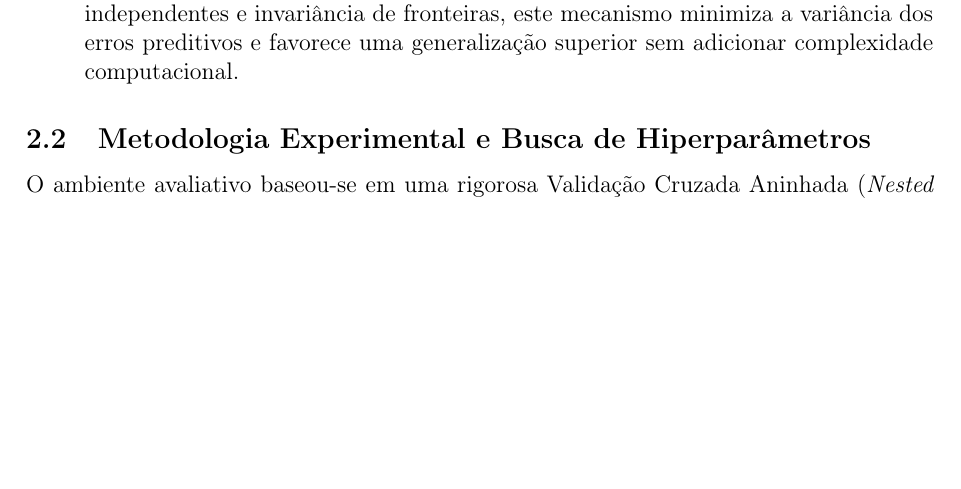
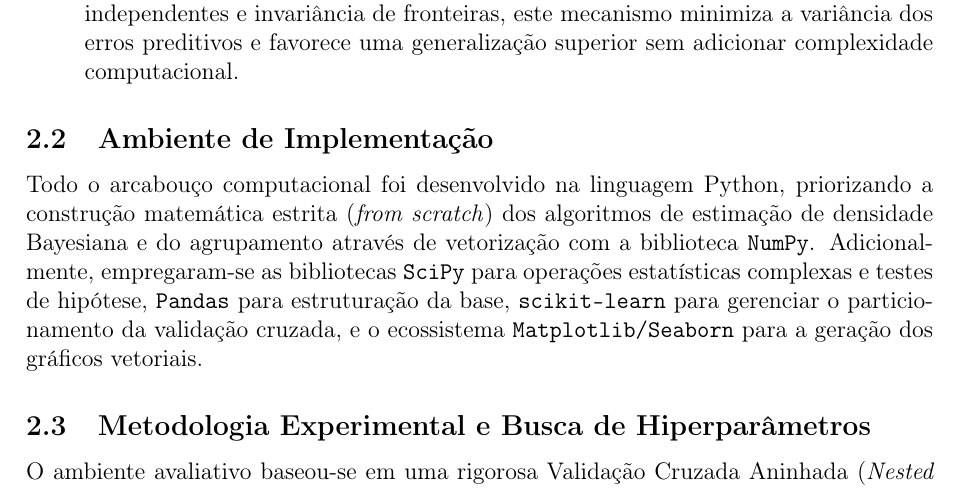
Before and after one commit to clarabarretto/AM-FRANCISCO, a LaTeX paper (relatorio_projeto.tex): part of page 6 of 17 before the commit and part of page 6 of 18 after it, cut so that both start at the same text, the shorter picture padded with empty space. Compiled offline with pdfLaTeX.

Commit message:
docs: adiciona subseção detalhando o ambiente de implementação e bibliotecas utilizadas

```diff
--- a/relatorio_projeto.tex
+++ b/relatorio_projeto.tex
@@ -124,6 +124,9 @@ Para a segunda etapa do projeto, foi requisitado o desenvolvimento e a comparaç
 
     \item \textbf{Regressão Logística e Comitê Majority Voting}: A Regressão Logística foi aplicada conforme sua premissa discriminativa padrão. Para agregar as predições dos quatro modelos base em um único \textit{Ensemble}, empregamos a regra do Voto Majoritário (\textit{Majority Voting}). Conforme teorizado matematicamente por Kittler et al. \cite{kittler1998}, o Voto Majoritário consolida-se sob a ótica Bayesiana como uma simplificação robusta e pragmática da Regra da Soma. Sob a suposição de erros independentes e invariância de fronteiras, este mecanismo minimiza a variância dos erros preditivos e favorece uma generalização superior sem adicionar complexidade computacional.
 \end{itemize}
+
+\subsection{Ambiente de Implementação}
+Todo o arcabouço computacional foi desenvolvido na linguagem Python, priorizando a construção matemática estrita (\textit{from scratch}) dos algoritmos de estimação de densidade Bayesiana e do agrupamento através de vetorização com a biblioteca \texttt{NumPy}. Adicionalmente, empregaram-se as bibliotecas \texttt{SciPy} para operações estatísticas complexas e testes de hipótese, \texttt{Pandas} para estruturação da base, \texttt{scikit-learn} para gerenciar o particionamento da validação cruzada, e o ecossistema \texttt{Matplotlib/Seaborn} para a geração dos gráficos vetoriais.
 
 \subsection{Metodologia Experimental e Busca de Hiperparâmetros}
 O ambiente avaliativo baseou-se em uma rigorosa Validação Cruzada Aninhada (\textit{Nested Cross-Validation}) com $10$ \textit{folds} e $30$ repetições independentes no laço externo, totalizando 300 amostras estatísticas para a extração não-viesada de desempenho preditivo. A fim de evitar qualquer vazamento de dados (\textit{data leakage}), a otimização dos hiperparâmetros de cada modelo foi estritamente isolada no laço interno, utilizando um \textit{GridSearch} exaustivo particionado em $5$ \textit{folds} em cima dos dados de treino.
```
